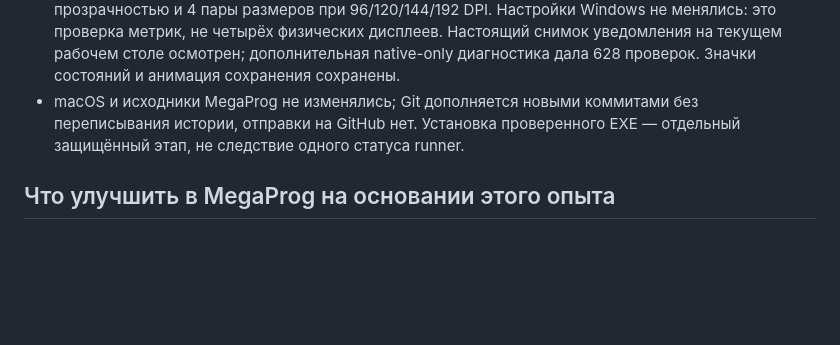
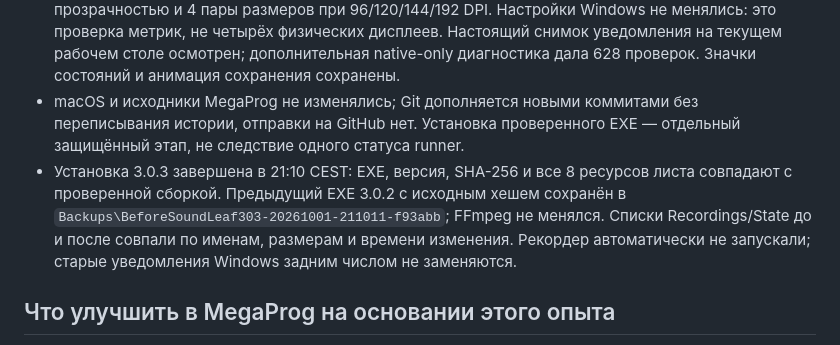
Before and after one commit to popovantondev/SoundLeaf, a Markdown page: docs/MEGAPROG-WINDOWS-REPORT.md, the part around the change. Drawn GitHub-style; blank space fills up the shorter version.

```diff
--- a/docs/MEGAPROG-WINDOWS-REPORT.md
+++ b/docs/MEGAPROG-WINDOWS-REPORT.md
@@ -43,6 +43,7 @@
 - Финальный вызов: 73 проверки ядра, 114 значков, 3 хеша, 42 244 UI-проверки, 252 рендера и 3 настоящих цикла MKV/Opus/WAV с тестовой неслышной цифровой тишиной. Итог за три вызова: 219 проверок ядра, 324 значков и 9 хеша; успешные полные UI-матрицы второго/третьего вызовов дают 84 484 проверки и 504 рендера. Незавершённые UI-проверки первого вызова и отдельные диагностические запуски не включены.
 - Лист уведомления больше не передаётся одним фиксированным размером: маленький и большой HICON создаются в точном размере DPI панели задач. Проверены 9 размеров native-иконок с прозрачностью и 4 пары размеров при 96/120/144/192 DPI. Настройки Windows не менялись: это проверка метрик, не четырёх физических дисплеев. Настоящий снимок уведомления на текущем рабочем столе осмотрен; дополнительная native-only диагностика дала 628 проверок. Значки состояний и анимация сохранения сохранены.
 - macOS и исходники MegaProg не изменялись; Git дополняется новыми коммитами без переписывания истории, отправки на GitHub нет. Установка проверенного EXE — отдельный защищённый этап, не следствие одного статуса runner.
+- Установка 3.0.3 завершена в 21:10 CEST: EXE, версия, SHA-256 и все 8 ресурсов листа совпадают с проверенной сборкой. Предыдущий EXE 3.0.2 с исходным хешем сохранён в `Backups\BeforeSoundLeaf303-20261001-211011-f93abb`; FFmpeg не менялся. Списки Recordings/State до и после совпали по именам, размерам и времени изменения. Рекордер автоматически не запускали; старые уведомления Windows задним числом не заменяются.
 
 ## Что улучшить в MegaProg на основании этого опыта
 
```
Also changed, not shown: docs/VERIFICATION.md (+5 -1 lines).
